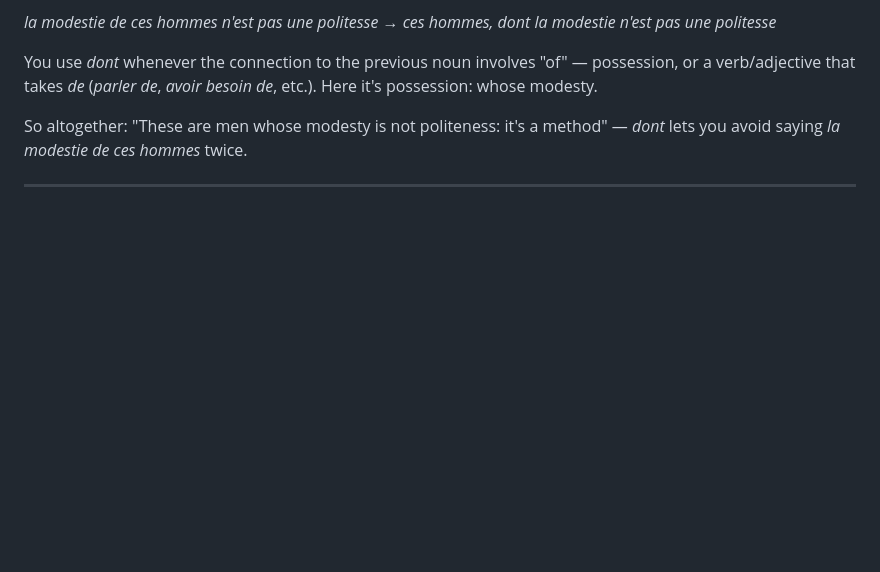
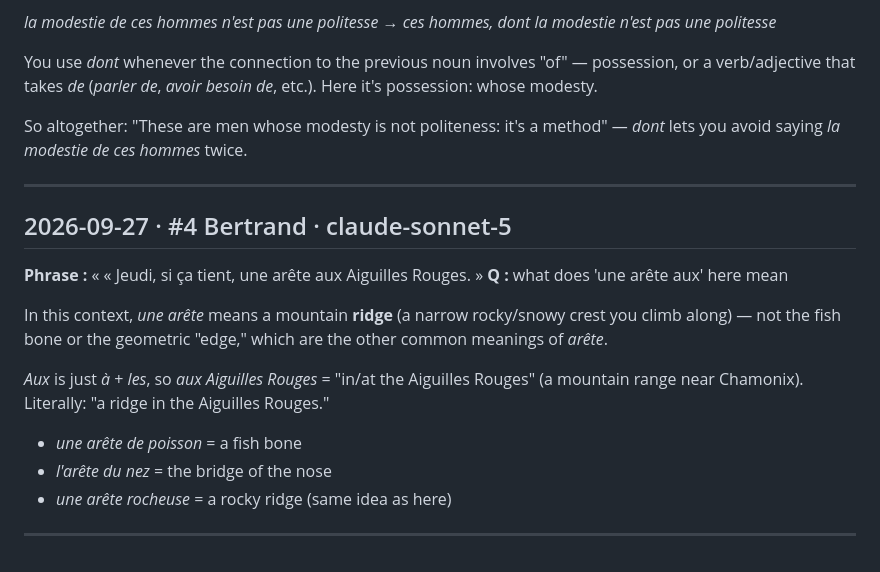
Before and after one commit to arqbca11/felix-field-notes, a Markdown page: questions.md, the part around the change. Drawn GitHub-style; blank space fills up the shorter version.

Commit message:
questions: 1 new

```diff
--- a/questions.md
+++ b/questions.md
@@ -199,3 +199,17 @@ You use *dont* whenever the connection to the previous noun involves "of" — po
 So altogether: "These are men whose modesty is not politeness: it's a method" — *dont* lets you avoid saying *la modestie de ces hommes* twice.
 
 ---
+
+## 2026-09-27 · #4 Bertrand · claude-sonnet-5
+**Phrase :** « « Jeudi, si ça tient, une arête aux Aiguilles Rouges. »
+**Q :** what does 'une arête aux' here mean
+
+In this context, *une arête* means a mountain **ridge** (a narrow rocky/snowy crest you climb along) — not the fish bone or the geometric "edge," which are the other common meanings of *arête*.
+
+*Aux* is just *à* + *les*, so *aux Aiguilles Rouges* = "in/at the Aiguilles Rouges" (a mountain range near Chamonix). Literally: "a ridge in the Aiguilles Rouges."
+
+- *une arête de poisson* = a fish bone
+- *l'arête du nez* = the bridge of the nose
+- *une arête rocheuse* = a rocky ridge (same idea as here)
+
+---
```
